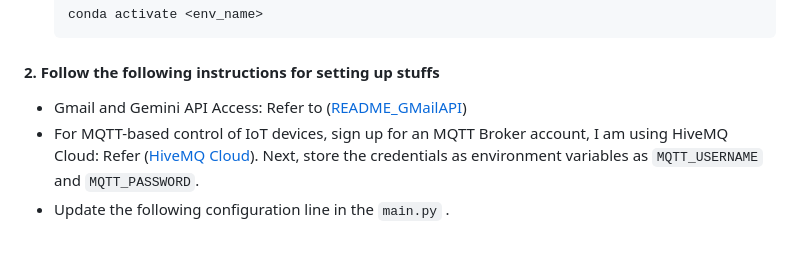
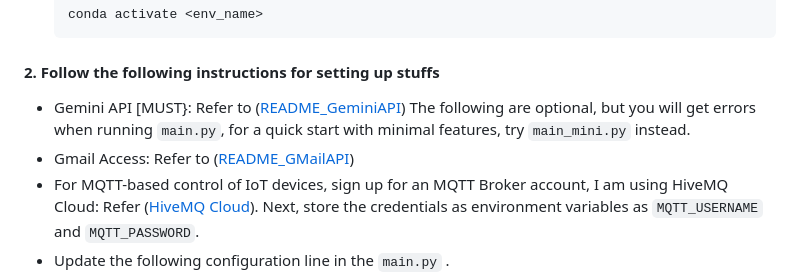
Before and after one commit to chorwaitong/jarvis, a Markdown page: README.md, the part around the change. Rendered like a GitHub page; blank space fills up the shorter version.

````diff
--- a/README.md
+++ b/README.md
@@ -56,7 +56,9 @@ To ensure compatibility and reproducibility, create a virtual environment using
    ```
 
 #### 2. Follow the following instructions for setting up stuffs
-- Gmail and Gemini API Access: Refer to ([README_GMailAPI](https://github.com/chorwaitong/jarvis/blob/main/README_GMailAutomate.md))
+- Gemini API [MUST}: Refer to ([README_GeminiAPI](https://github.com/chorwaitong/jarvis/blob/main/README_GeminiAPI))
+The following are optional, but you will get errors when running `main.py`, for a quick start with minimal features, try `main_mini.py` instead.
+- Gmail Access: Refer to ([README_GMailAPI](https://github.com/chorwaitong/jarvis/blob/main/README_GMailAutomate.md))
 - For MQTT-based control of IoT devices, sign up for an MQTT Broker account, I am using HiveMQ Cloud: Refer ([HiveMQ Cloud](https://docs.hivemq.com/hivemq-cloud/quick-start-guide.html)). Next, store the credentials as environment variables as `MQTT_USERNAME` and `MQTT_PASSWORD`.
 - Update the following configuration line in the `main.py` .
 ```bash
````
